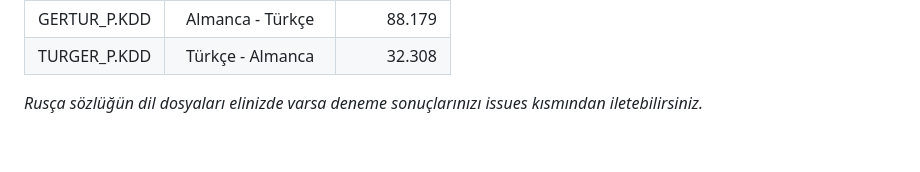
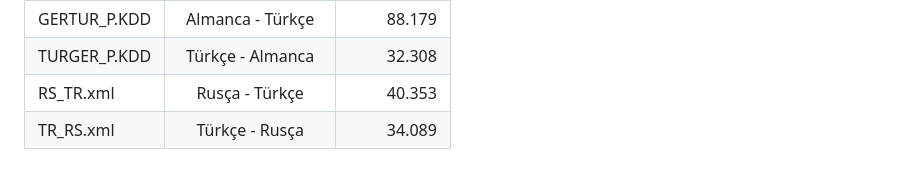
Before and after one commit to anezih/FonoSozlukNet, a Markdown page: README.md, the part around the change. Drawn GitHub-style.

Commit message:
Rusça sözlük için dosya isimleri ve girdi sayıları tabloya eklendi.

```diff
--- a/README.md
+++ b/README.md
@@ -67,5 +67,5 @@ Copyright (C) 2024 https://github.com/anezih
 | TURSPA_P.KDD | Türkçe - İspanyolca | 37.712        |
 | GERTUR_P.KDD | Almanca - Türkçe    | 88.179        |
 | TURGER_P.KDD | Türkçe - Almanca    | 32.308        |
-
-*Rusça sözlüğün dil dosyaları elinizde varsa deneme sonuçlarınızı issues kısmından iletebilirsiniz.*
+| RS_TR.xml    | Rusça - Türkçe      | 40.353        |
+| TR_RS.xml    | Türkçe - Rusça      | 34.089        |
```
